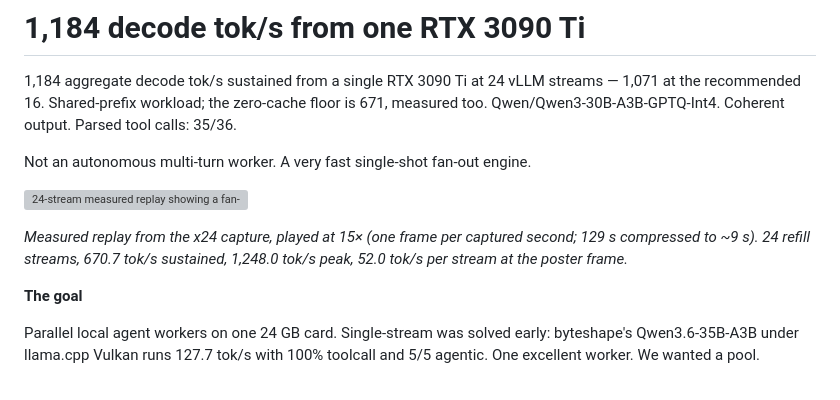
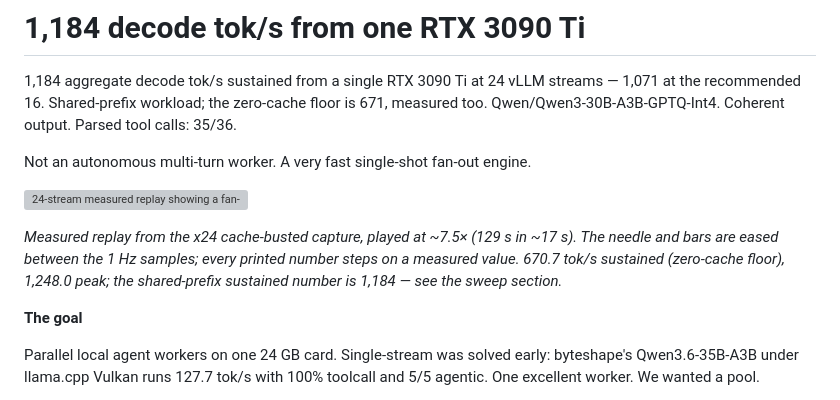
Before and after one commit to svankina/local_agents, a Markdown page: docs/article/2026-06-800-toks-3090.md, the part around the change. GitHub-like rendering; grey boxes are pictures that could not be loaded.

```diff
--- a/docs/article/2026-06-800-toks-3090.md
+++ b/docs/article/2026-06-800-toks-3090.md
@@ -6,7 +6,7 @@ Not an autonomous multi-turn worker. A very fast single-shot fan-out engine.
 
 ![24-stream measured replay showing a fan-out log, tachometer, and telemetry at 670.7 sustained tok/s and 1,248.0 peak tok/s](assets/800-toks-tmux-demo.gif)
 
-*Measured replay from the x24 capture, played at 15× (one frame per captured second; 129 s compressed to ~9 s). 24 refill streams, 670.7 tok/s sustained, 1,248.0 tok/s peak, 52.0 tok/s per stream at the poster frame.*
+*Measured replay from the x24 cache-busted capture, played at ~7.5× (129 s in ~17 s). The needle and bars are eased between the 1 Hz samples; every printed number steps on a measured value. 670.7 tok/s sustained (zero-cache floor), 1,248.0 peak; the shared-prefix sustained number is 1,184 — see the sweep section.*
 
 **The goal**
 
```
Also changed, not shown: docs/article/assets/800-toks-tmux-demo-poster.png, 2 other files.
